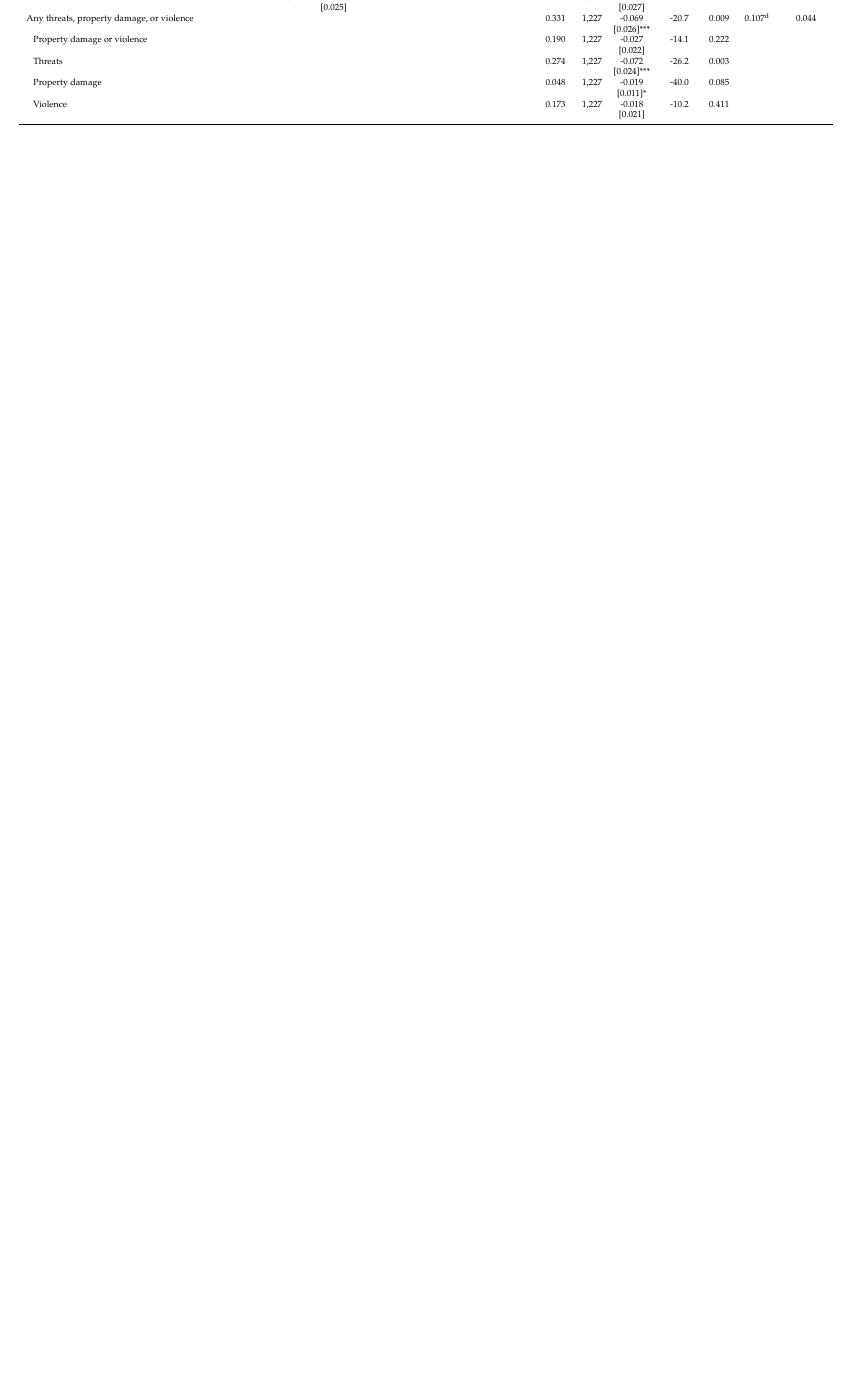
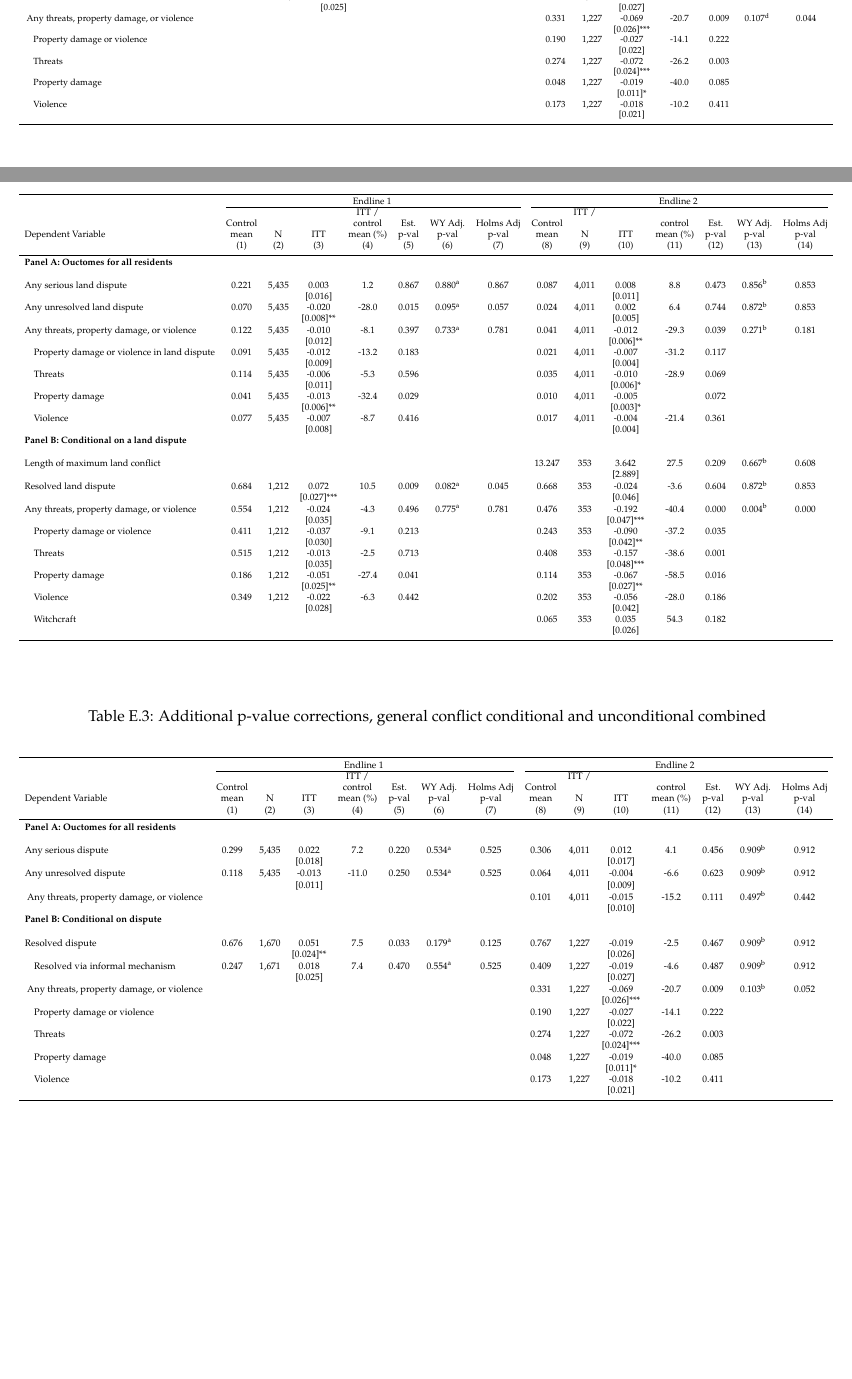
Before and after one commit to pdeffebach/liberia, a LaTeX document (out/analysis/analysis.tex): part of page 8 of 16 before the commit and two parts of pages 8 and 9 of 19 after it, the two joined at a grey line, cut so that both start at the same text, the shorter picture padded with empty space. Compiled offline with pdfLaTeX.

Commit message:
Fixes to tex files

```diff
--- a/out/analysis/analysis.tex
+++ b/out/analysis/analysis.tex
@@ -174,20 +174,20 @@
 \end{center}
 \end{table}
 
-% \begin{table}[H]
-% \caption{All land conflict results, endlines 1 and 2}
-% \begin{center}
-% \begin{adjustbox}{max width = \textwidth}
-% \input{../tables/land_conflict_year}
-% \end{adjustbox}
-% \end{center}
-% \end{table}
-%
-% \begin{table}[H]
-% \caption{All general conflict results, endlines 1 and 2}
-% \begin{center}
-% \begin{adjustbox}{max width = \textwidth}
-% \input{../tables/all_conflict_year}
-% \end{adjustbox}
-% \end{center}
-% \end{table}
+
+\begin{table}[H]
+\caption{Additional p-value corrections, land conflict conditional and unconditional combined}
+\begin{center}
+\begin{adjustbox}{max width = \textwidth}
+\input{../tables/land_conflict_paper_b_adjust_year}
+\end{adjustbox}
+\end{center}
+\end{table}
+
+\begin{table}[H]
+\caption{Additional p-value corrections, general conflict conditional and unconditional combined}
+\begin{center}
+\begin{adjustbox}{max width = \textwidth}
+\input{../tables/all_conflict_paper_b_adjust_year}
+\end{adjustbox}
+\end{center}
@@ -193,0 +204 @@
+\end{table}
```
Also changed, not shown: out/analysis/analysis.pdf, out/analysis/analysis.tex (19 more changed lines), 5 other files.
